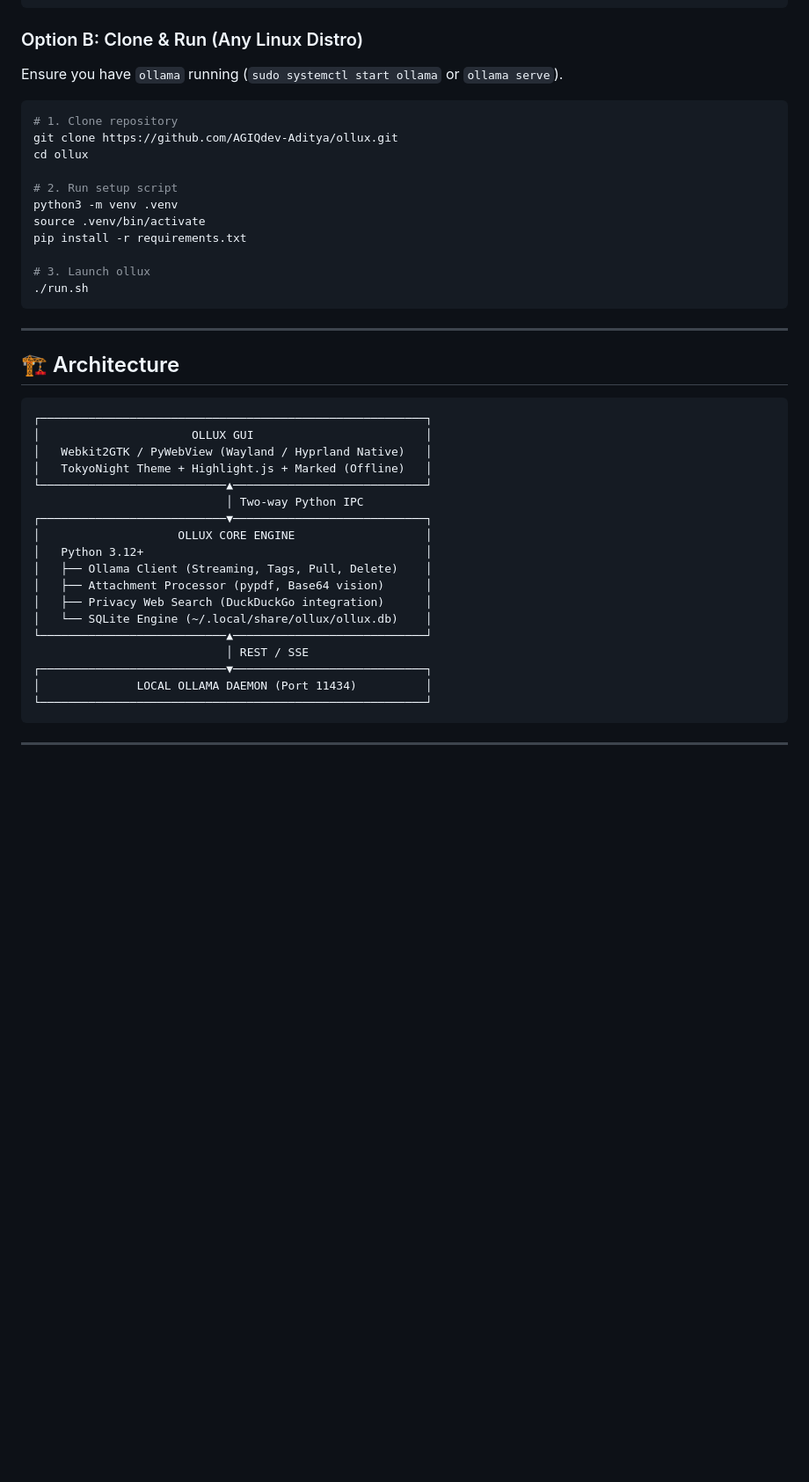
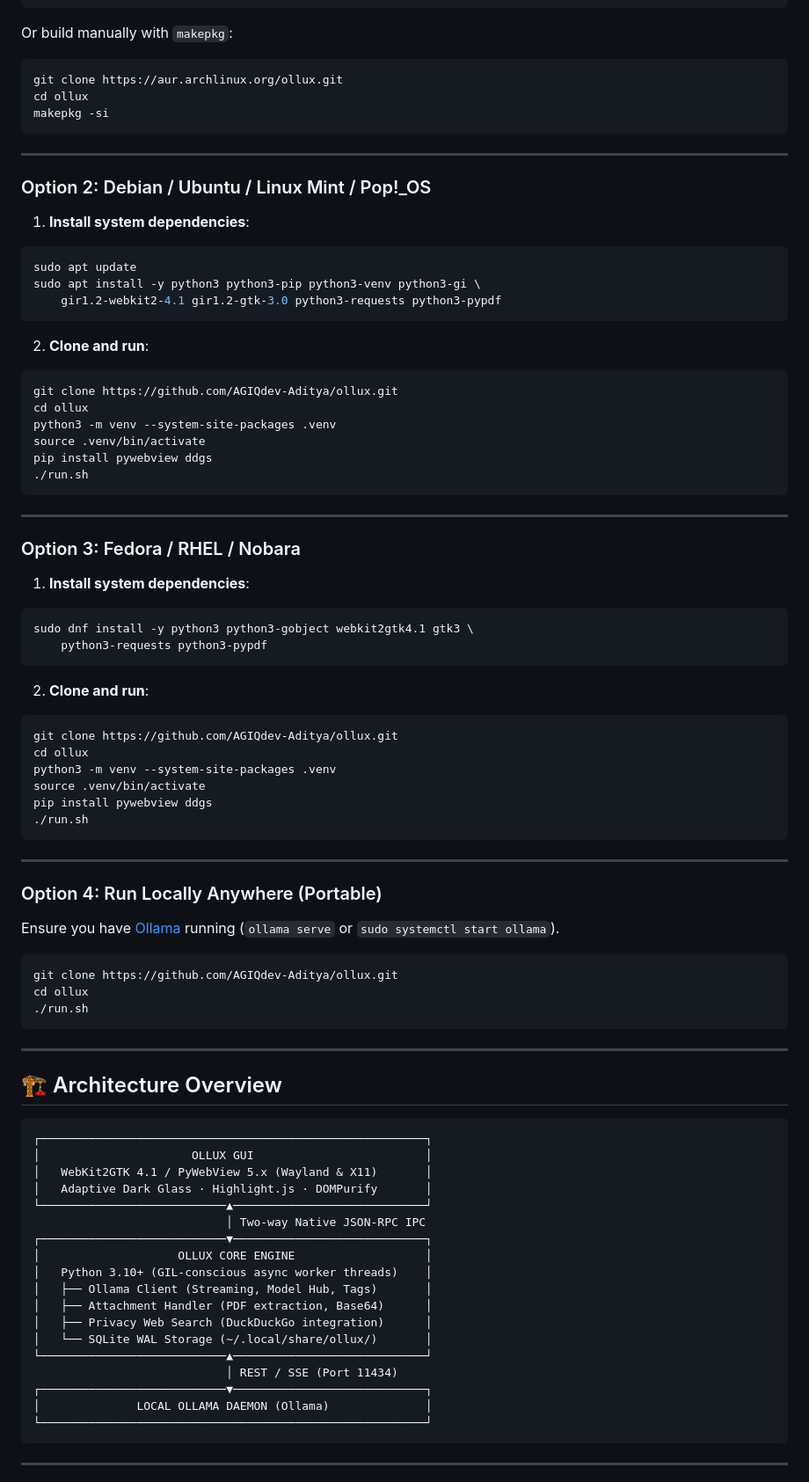
Before and after one commit to AGIQdev-Aditya/ollux, a Markdown page: README.md, the part around one of its changes. Shown at 88% size. GitHub-like rendering; blank space fills up the shorter version.

Commit message:
docs: comprehensive humble README with benchmarks, architecture, and multi-distro guides

````diff
--- a/README.md
+++ b/README.md
@@ -58,45 +122,88 @@ yay -S ollux
 paru -S ollux
 ```
 
-### Option B: Clone & Run (Any Linux Distro)
-Ensure you have `ollama` running (`sudo systemctl start ollama` or `ollama serve`).
+Or build manually with `makepkg`:
+```bash
+git clone https://aur.archlinux.org/ollux.git
+cd ollux
+makepkg -si
+```
 
+---
+
+### Option 2: Debian / Ubuntu / Linux Mint / Pop!_OS
+
+1. **Install system dependencies**:
 ```bash
-# 1. Clone repository
+sudo apt update
+sudo apt install -y python3 python3-pip python3-venv python3-gi \
+    gir1.2-webkit2-4.1 gir1.2-gtk-3.0 python3-requests python3-pypdf
+```
+
+2. **Clone and run**:
+```bash
 git clone https://github.com/AGIQdev-Aditya/ollux.git
 cd ollux
-
-# 2. Run setup script
-python3 -m venv .venv
+python3 -m venv --system-site-packages .venv
 source .venv/bin/activate
-pip install -r requirements.txt
-
-# 3. Launch ollux
+pip install pywebview ddgs
 ./run.sh
 ```
 
 ---
 
-## 🏗️ Architecture
+### Option 3: Fedora / RHEL / Nobara
 
+1. **Install system dependencies**:
+```bash
+sudo dnf install -y python3 python3-gobject webkit2gtk4.1 gtk3 \
+    python3-requests python3-pypdf
 ```
+
+2. **Clone and run**:
+```bash
+git clone https://github.com/AGIQdev-Aditya/ollux.git
+cd ollux
+python3 -m venv --system-site-packages .venv
+source .venv/bin/activate
+pip install pywebview ddgs
+./run.sh
+```
+
+---
+
+### Option 4: Run Locally Anywhere (Portable)
+
+Ensure you have [Ollama](https://ollama.com/) running (`ollama serve` or `sudo systemctl start ollama`).
+
+```bash
+git clone https://github.com/AGIQdev-Aditya/ollux.git
+cd ollux
+./run.sh
+```
+
+---
+
+## 🏗️ Architecture Overview
+
+```text
 ┌────────────────────────────────────────────────────────┐
 │                      OLLUX GUI                         │
-│   Webkit2GTK / PyWebView (Wayland / Hyprland Native)   │
-│   TokyoNight Theme + Highlight.js + Marked (Offline)   │
+│   WebKit2GTK 4.1 / PyWebView 5.x (Wayland & X11)       │
+│   Adaptive Dark Glass · Highlight.js · DOMPurify       │
 └───────────────────────────▲────────────────────────────┘
-                            │ Two-way Python IPC
+                            │ Two-way Native JSON-RPC IPC
 ┌───────────────────────────▼────────────────────────────┐
 │                    OLLUX CORE ENGINE                   │
-│   Python 3.12+                                         │
-│   ├── Ollama Client (Streaming, Tags, Pull, Delete)    │
-│   ├── Attachment Processor (pypdf, Base64 vision)      │
+│   Python 3.10+ (GIL-conscious async worker threads)    │
+│   ├── Ollama Client (Streaming, Model Hub, Tags)       │
+│   ├── Attachment Handler (PDF extraction, Base64)      │
 │   ├── Privacy Web Search (DuckDuckGo integration)      │
-│   └── SQLite Engine (~/.local/share/ollux/ollux.db)    │
+│   └── SQLite WAL Storage (~/.local/share/ollux/)       │
 └───────────────────────────▲────────────────────────────┘
-                            │ REST / SSE
+                            │ REST / SSE (Port 11434)
 ┌───────────────────────────▼────────────────────────────┐
-│              LOCAL OLLAMA DAEMON (Port 11434)          │
+│              LOCAL OLLAMA DAEMON (Ollama)              │
 └────────────────────────────────────────────────────────┘
 ```
 
````
Also changed, not shown: other parts of README.md (+108 -32 lines).
